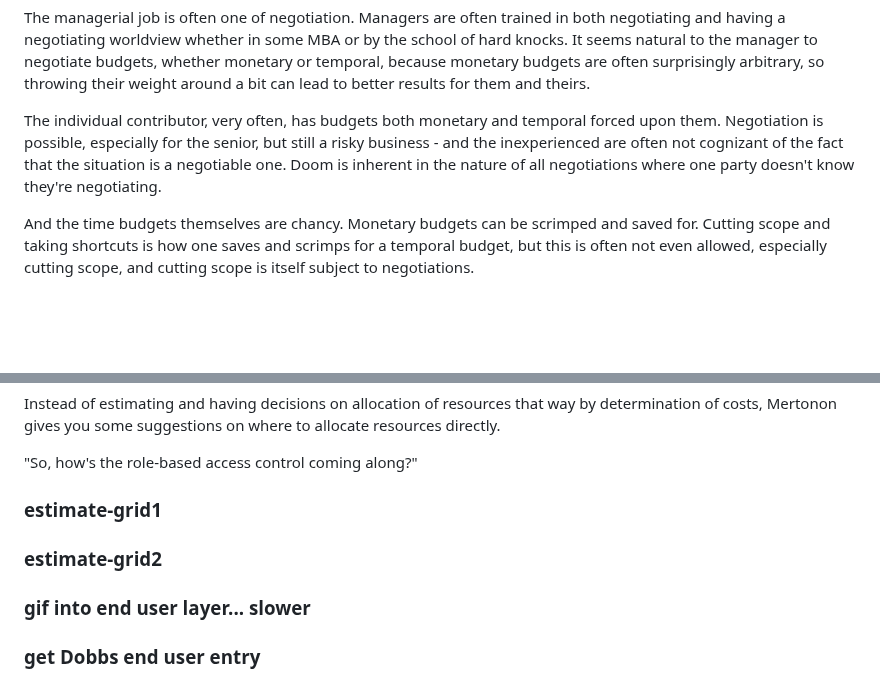
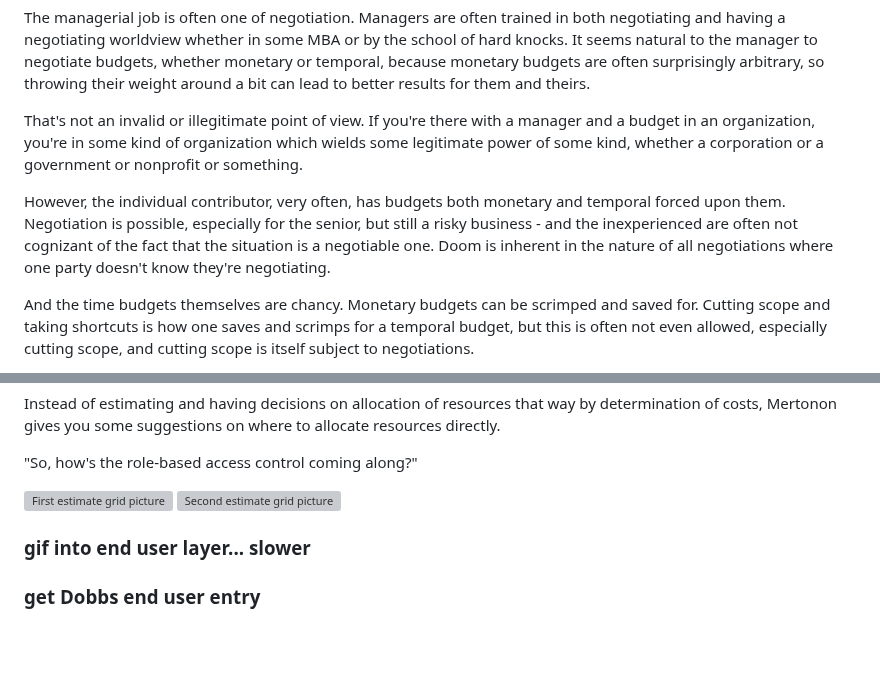
Before and after one commit to howonlee/mertonon, a Markdown page: essays/estimates.md, 2 parts joined by grey strips. GitHub-like rendering; blank space fills up the shorter version; grey boxes are pictures that could not be loaded.

Commit message:
uploaded

```diff
--- a/essays/estimates.md
+++ b/essays/estimates.md
@@ -21,7 +21,9 @@ Doom that comes for you no matter the fundamental methodology, no matter if it's
 
 The managerial job is often one of negotiation. Managers are often trained in both negotiating and having a negotiating worldview whether in some MBA or by the school of hard knocks. It seems natural to the manager to negotiate budgets, whether monetary or temporal, because monetary budgets are often surprisingly arbitrary, so throwing their weight around a bit can lead to better results for them and theirs.
 
-The individual contributor, very often, has budgets both monetary and temporal forced upon them. Negotiation is possible, especially for the senior, but still a risky business - and the inexperienced are often not cognizant of the fact that the situation is a negotiable one. Doom is inherent in the nature of all negotiations where one party doesn't know they're negotiating.
+That's not an invalid or illegitimate point of view. If you're there with a manager and a budget in an organization, you're in some kind of organization which wields some legitimate power of some kind, whether a corporation or a government or nonprofit or something.
+
+However, the individual contributor, very often, has budgets both monetary and temporal forced upon them. Negotiation is possible, especially for the senior, but still a risky business - and the inexperienced are often not cognizant of the fact that the situation is a negotiable one. Doom is inherent in the nature of all negotiations where one party doesn't know they're negotiating.
 
 And the time budgets themselves are chancy. Monetary budgets can be scrimped and saved for. Cutting scope and taking shortcuts is how one saves and scrimps for a temporal budget, but this is often not even allowed, especially cutting scope, and cutting scope is itself subject to negotiations.
 
@@ -41,8 +43,8 @@ Instead of estimating and having decisions on allocation of resources that way b
 
 "So, how's the role-based access control coming along?"
 
-### estimate-grid1
-### estimate-grid2
+![First estimate grid picture](https://mertonon.com/assets/estimate_grid1.png)
+![Second estimate grid picture](https://mertonon.com/assets/estimate_grid2.png)
 ### gif into end user layer... slower
 ### get Dobbs end user entry
 
```
